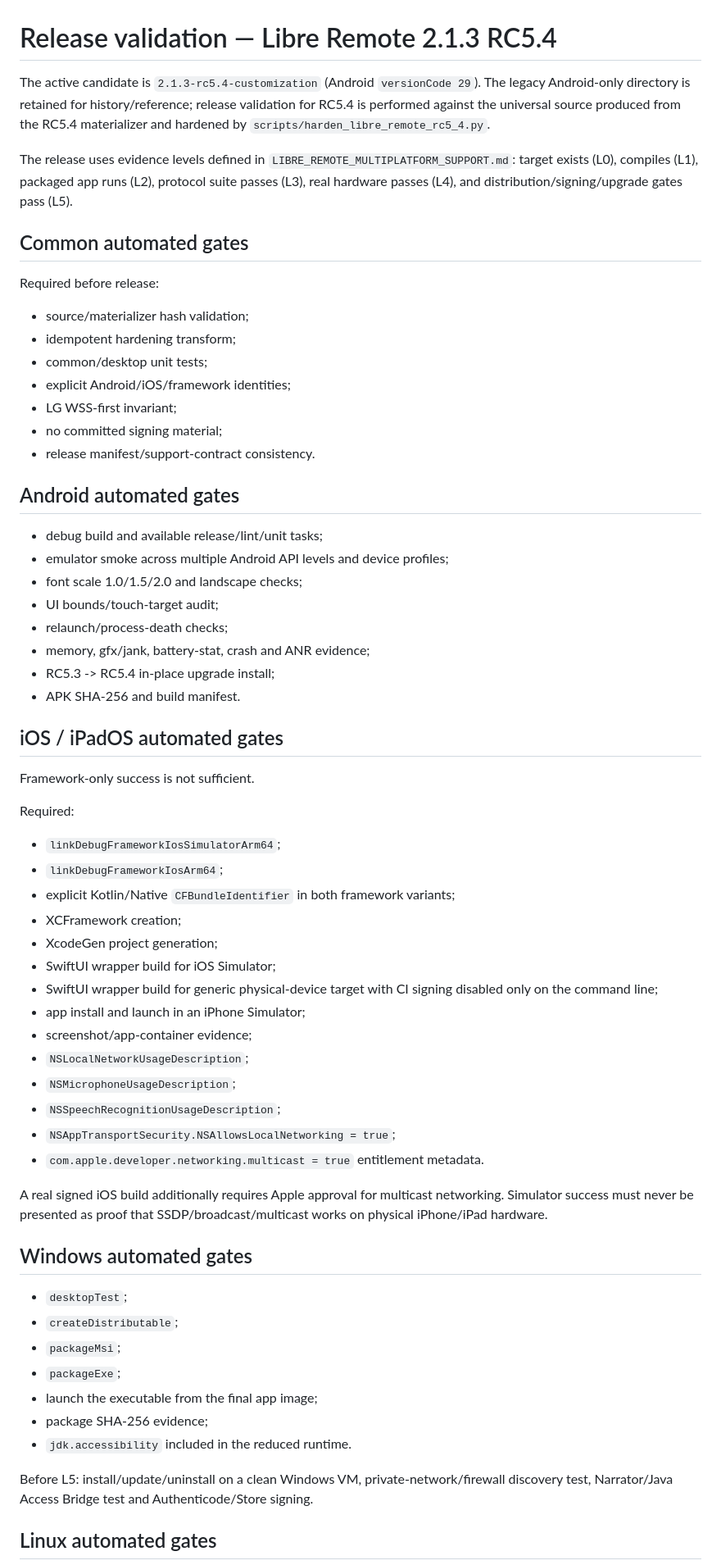
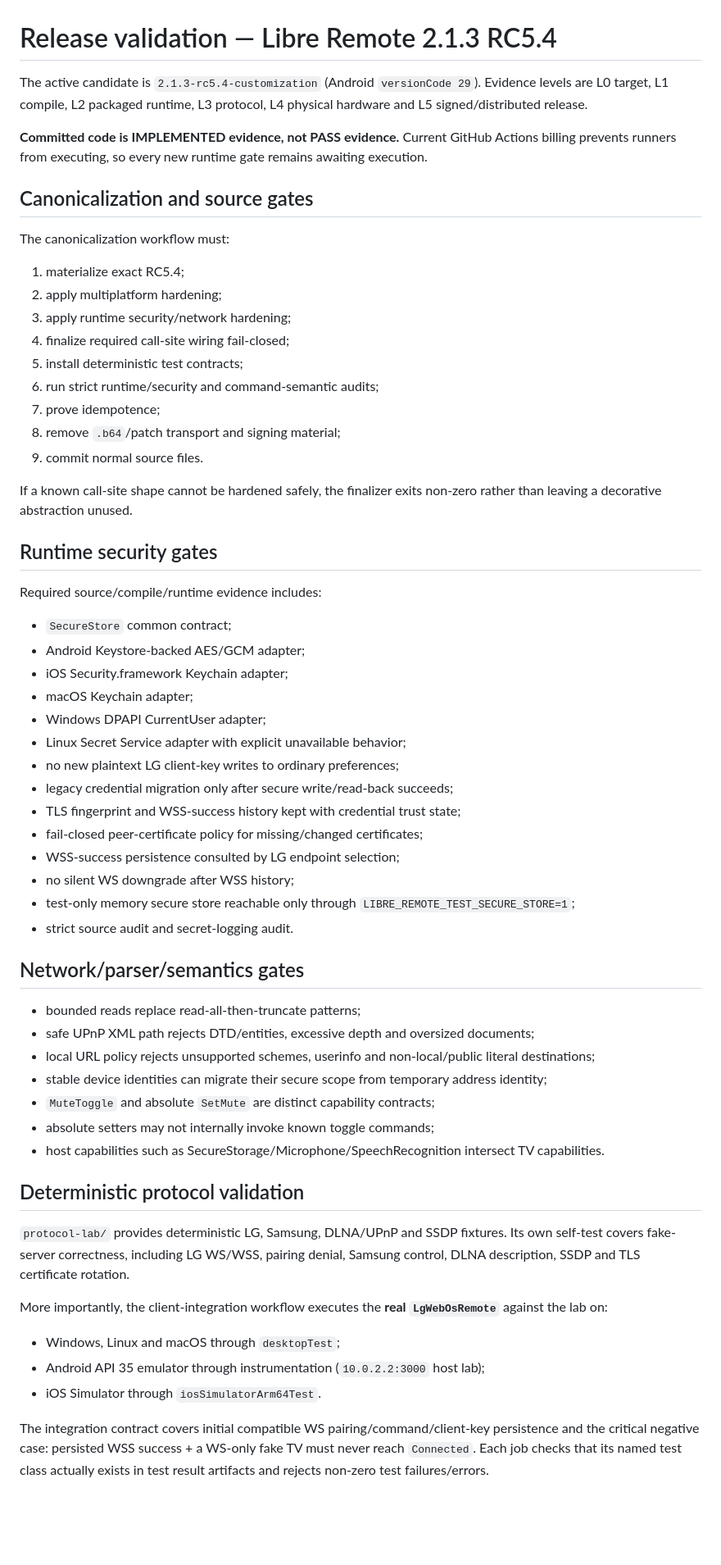
Before and after one commit to grupogptespecial-eng/Warballs, a Markdown page: lg-wifi-remote-app/VALIDATION.md, the part around one of its changes. Shown at 82% size. GitHub-like rendering; blank space fills up the shorter version.

Commit message:
docs: document executable runtime security and protocol validation gates

```diff
--- a/lg-wifi-remote-app/VALIDATION.md
+++ b/lg-wifi-remote-app/VALIDATION.md
@@ -1,66 +1,63 @@
 # Release validation — Libre Remote 2.1.3 RC5.4
 
-The active candidate is `2.1.3-rc5.4-customization` (Android `versionCode 29`). The legacy Android-only directory is retained for history/reference; release validation for RC5.4 is performed against the universal source produced from the RC5.4 materializer and hardened by `scripts/harden_libre_remote_rc5_4.py`.
+The active candidate is `2.1.3-rc5.4-customization` (Android `versionCode 29`). Evidence levels are L0 target, L1 compile, L2 packaged runtime, L3 protocol, L4 physical hardware and L5 signed/distributed release.
 
-The release uses evidence levels defined in `LIBRE_REMOTE_MULTIPLATFORM_SUPPORT.md`: target exists (L0), compiles (L1), packaged app runs (L2), protocol suite passes (L3), real hardware passes (L4), and distribution/signing/upgrade gates pass (L5).
+**Committed code is IMPLEMENTED evidence, not PASS evidence.** Current GitHub Actions billing prevents runners from executing, so every new runtime gate remains awaiting execution.
 
-## Common automated gates
+## Canonicalization and source gates
 
-Required before release:
+The canonicalization workflow must:
 
-- source/materializer hash validation;
-- idempotent hardening transform;
-- common/desktop unit tests;
-- explicit Android/iOS/framework identities;
-- LG WSS-first invariant;
-- no committed signing material;
-- release manifest/support-contract consistency.
+1. materialize exact RC5.4;
+2. apply multiplatform hardening;
+3. apply runtime security/network hardening;
+4. finalize required call-site wiring fail-closed;
+5. install deterministic test contracts;
+6. run strict runtime/security and command-semantic audits;
+7. prove idempotence;
+8. remove `.b64`/patch transport and signing material;
+9. commit normal source files.
 
-## Android automated gates
+If a known call-site shape cannot be hardened safely, the finalizer exits non-zero rather than leaving a decorative abstraction unused.
 
-- debug build and available release/lint/unit tasks;
-- emulator smoke across multiple Android API levels and device profiles;
-- font scale 1.0/1.5/2.0 and landscape checks;
-- UI bounds/touch-target audit;
-- relaunch/process-death checks;
-- memory, gfx/jank, battery-stat, crash and ANR evidence;
-- RC5.3 -> RC5.4 in-place upgrade install;
-- APK SHA-256 and build manifest.
+## Runtime security gates
 
-## iOS / iPadOS automated gates
+Required source/compile/runtime evidence includes:
 
-Framework-only success is not sufficient.
+- `SecureStore` common contract;
+- Android Keystore-backed AES/GCM adapter;
+- iOS Security.framework Keychain adapter;
+- macOS Keychain adapter;
+- Windows DPAPI CurrentUser adapter;
+- Linux Secret Service adapter with explicit unavailable behavior;
+- no new plaintext LG client-key writes to ordinary preferences;
+- legacy credential migration only after secure write/read-back succeeds;
+- TLS fingerprint and WSS-success history kept with credential trust state;
+- fail-closed peer-certificate policy for missing/changed certificates;
+- WSS-success persistence consulted by LG endpoint selection;
+- no silent WS downgrade after WSS history;
+- test-only memory secure store reachable only through `LIBRE_REMOTE_TEST_SECURE_STORE=1`;
+- strict source audit and secret-logging audit.
 
-Required:
+## Network/parser/semantics gates
 
-- `linkDebugFrameworkIosSimulatorArm64`;
-- `linkDebugFrameworkIosArm64`;
-- explicit Kotlin/Native `CFBundleIdentifier` in both framework variants;
-- XCFramework creation;
-- XcodeGen project generation;
-- SwiftUI wrapper build for iOS Simulator;
-- SwiftUI wrapper build for generic physical-device target with CI signing disabled only on the command line;
-- app install and launch in an iPhone Simulator;
-- screenshot/app-container evidence;
-- `NSLocalNetworkUsageDescription`;
-- `NSMicrophoneUsageDescription`;
-- `NSSpeechRecognitionUsageDescription`;
-- `NSAppTransportSecurity.NSAllowsLocalNetworking = true`;
-- `com.apple.developer.networking.multicast = true` entitlement metadata.
+- bounded reads replace read-all-then-truncate patterns;
+- safe UPnP XML path rejects DTD/entities, excessive depth and oversized documents;
+- local URL policy rejects unsupported schemes, userinfo and non-local/public literal destinations;
+- stable device identities can migrate their secure scope from temporary address identity;
+- `MuteToggle` and absolute `SetMute` are distinct capability contracts;
+- absolute setters may not internally invoke known toggle commands;
+- host capabilities such as SecureStorage/Microphone/SpeechRecognition intersect TV capabilities.
 
-A real signed iOS build additionally requires Apple approval for multicast networking. Simulator success must never be presented as proof that SSDP/broadcast/multicast works on physical iPhone/iPad hardware.
+## Deterministic protocol validation
 
-## Windows automated gates
+`protocol-lab/` provides deterministic LG, Samsung, DLNA/UPnP and SSDP fixtures. Its own self-test covers fake-server correctness, including LG WS/WSS, pairing denial, Samsung control, DLNA description, SSDP and TLS certificate rotation.
 
-- `desktopTest`;
-- `createDistributable`;
-- `packageMsi`;
-- `packageExe`;
-- launch the executable from the final app image;
-- package SHA-256 evidence;
-- `jdk.accessibility` included in the reduced runtime.
+More importantly, the client-integration workflow executes the **real `LgWebOsRemote`** against the lab on:
 
-Before L5: install/update/uninstall on a clean Windows VM, private-network/firewall discovery test, Narrator/Java Access Bridge test and Authenticode/Store signing.
+- Windows, Linux and macOS through `desktopTest`;
+- Android API 35 emulator through instrumentation (`10.0.2.2:3000` host lab);
+- iOS Simulator through `iosSimulatorArm64Test`.
 
-## Linux automated gates
+The integration contract covers initial compatible WS pairing/command/client-key persistence and the critical negative case: persisted WSS success + a WS-only fake TV must never reach `Connected`. Each job checks that its named test class actually exists in test result artifacts and rejects non-zero test failures/errors.
 
```
Also changed, not shown: other parts of lg-wifi-remote-app/VALIDATION.md (+43 -42 lines).
